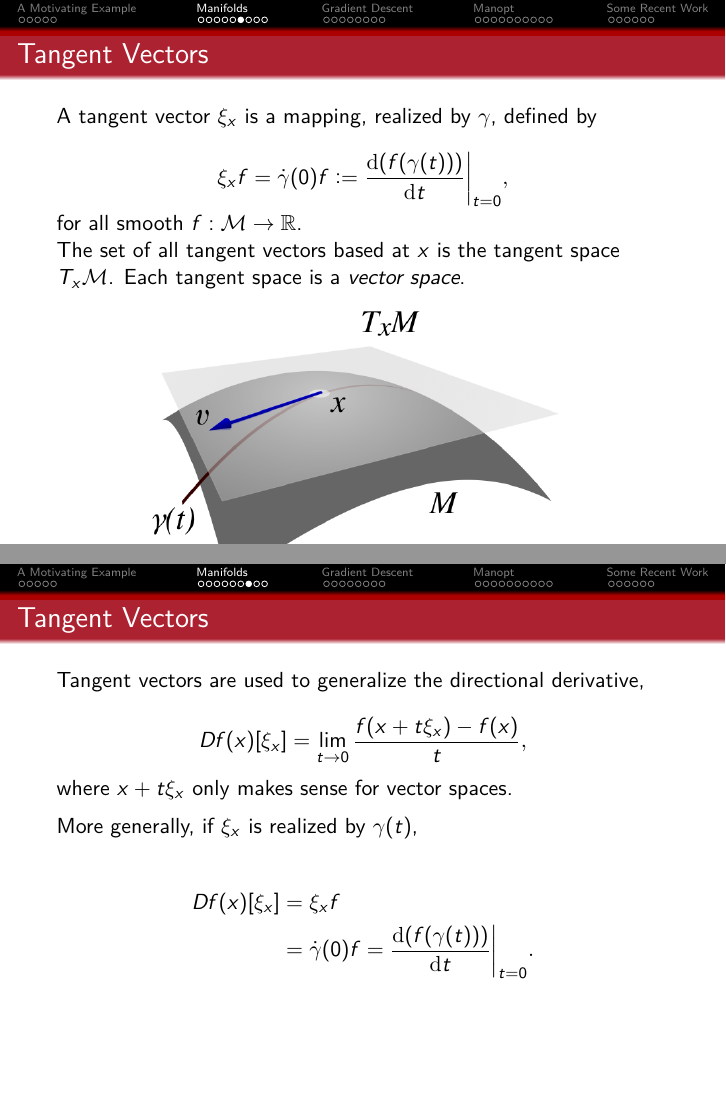
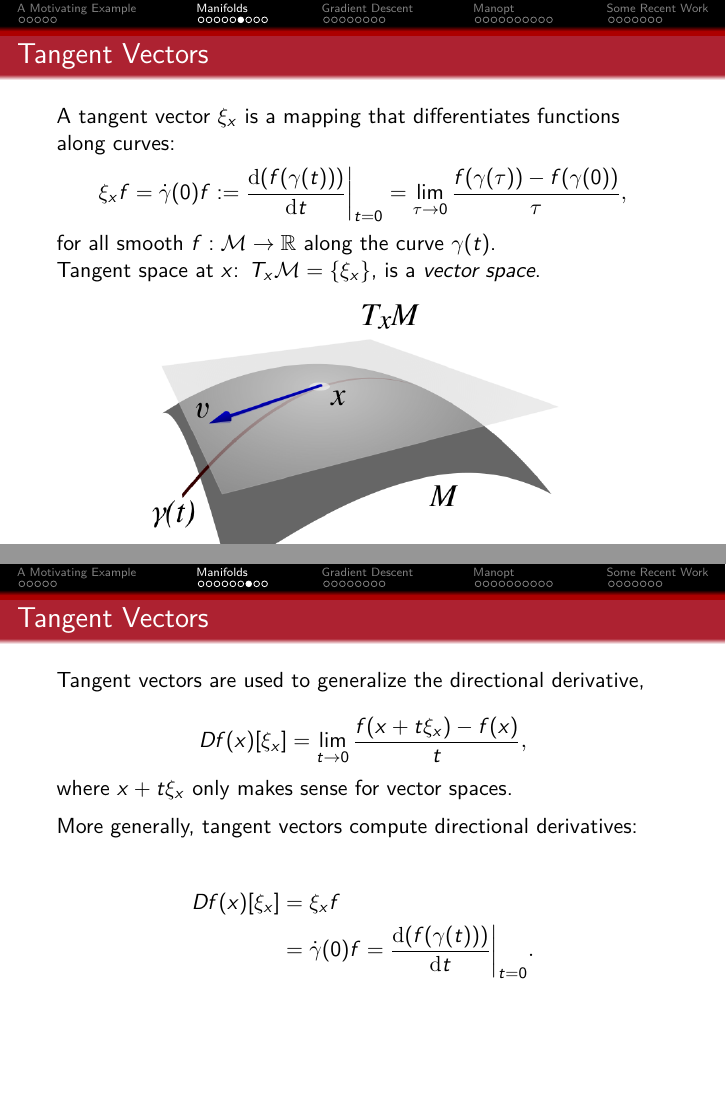
Before and after one commit to jamesfolberth/oaomm_talk, LaTeX slides (talk/oaomm_talk.tex): pages 16 and 17 of 46 before the commit and pages 16 and 17 of 47 after it, joined at a grey line. Compiled offline with LuaLaTeX.

Commit message:
PDF of the talk

```diff
--- a/talk/oaomm_talk.tex
+++ b/talk/oaomm_talk.tex
@@ -426,18 +421,24 @@
 
 
 \begin{frame}{Tangent Vectors}
-   A tangent vector $\xi_x$ is a mapping, realized by $\gamma$, defined by %OLD taking $f$ to $\reals$ defined by
+   \setbeamercovered{transparent}
+   %OLD A tangent vector $\xi_x$ is a mapping, realized by $\gamma$, defined by %OLD taking $f$ to $\reals$ defined by
+   A tangent vector $\xi_x$ is a mapping that differentiates functions along curves:\\[-1em]
 
    %NOTE This definition makes sense because we can do f(gamma(tau)) - f(gamma(0)),
    %     since R is a vector space
    %     Also, there are other ways of defining tangent vectors (e.g. derivations)
-   \[ \xi_x f = \dot{\gamma}(0)f \defeq \dfrac{\drm(f(\gamma(t)))}{\drm t}\biggr|_{t=0}, \]
+   \[ \xi_x f = \dot{\gamma}(0)f \defeq \dfrac{\drm(f(\gamma(t)))}{\drm t}\biggr|_{t=0} = \lim_{\tau\to 0}\dfrac{f(\gamma(\tau))-f(\gamma(0))}{\tau}, \]
 
-   \noindent for all smooth $f:\mathcal{M}\to\reals$.\\
+   %OLD \noindent for all smooth $f:\mathcal{M}\to\reals$.\\
+   \noindent for all smooth $f:\mathcal{M}\to\reals$ along the curve $\gamma(t)$.\\
 
    %NOTE Be sure to mention that the tangent space admits a vector space structure.
-   %     One can think of the tangent space as a local, vector space approximation to M
-   \noindent The set of all tangent vectors based at $x$ is the tangent space $T_x\mathcal{M}$.  Each tangent space is a \emph{vector space}.  %TODO Do we need this: The tangent bundle is $\cup_{x\in\mathcal{M}}T_x\mathcal{M}$.
+   %     One can think of the tangent space as a local, vector space approximation to M.
+   %     However, all of these vectors are based at x.  We cannot trivially move vectors
+   %     from one tangent space to another.
+   %OLD \noindent The set of all tangent vectors based at $x$ is the tangent space $T_x\mathcal{M}$.  Each tangent space is a \emph{vector space}.  %TODO Do we need this: The tangent bundle is $\cup_{x\in\mathcal{M}}T_x\mathcal{M}$.
+   \noindent Tangent space at $x$: $T_x\mathcal{M} = \{\xi_x\}$, is a \emph{vector space}.
 
    \begin{center}
       \includegraphics[width=0.7\textwidth]{figures/tangent_space.pdf}
@@ -452,7 +453,8 @@
 
    \noindent where $x+t\xi_x$ only makes sense for vector spaces.\\[.5em]
 
-   \noindent More generally, if $\xi_x$ is realized by $\gamma(t)$,
+   %OLD \noindent More generally, if $\xi_x$ is realized by $\gamma(t)$,
+   \noindent More generally, tangent vectors compute directional derivatives:
 
    \begin{align*} Df(x)[\xi_x] &= \xi_xf\\
                                &= \dot{\gamma}(0)f = \dfrac{\drm(f(\gamma(t)))}{\drm t}\biggr|_{t=0}.
```
Also changed, not shown: talk/oaomm_talk.pdf (added), talk/oaomm_talk.tex (82 more changed lines).
